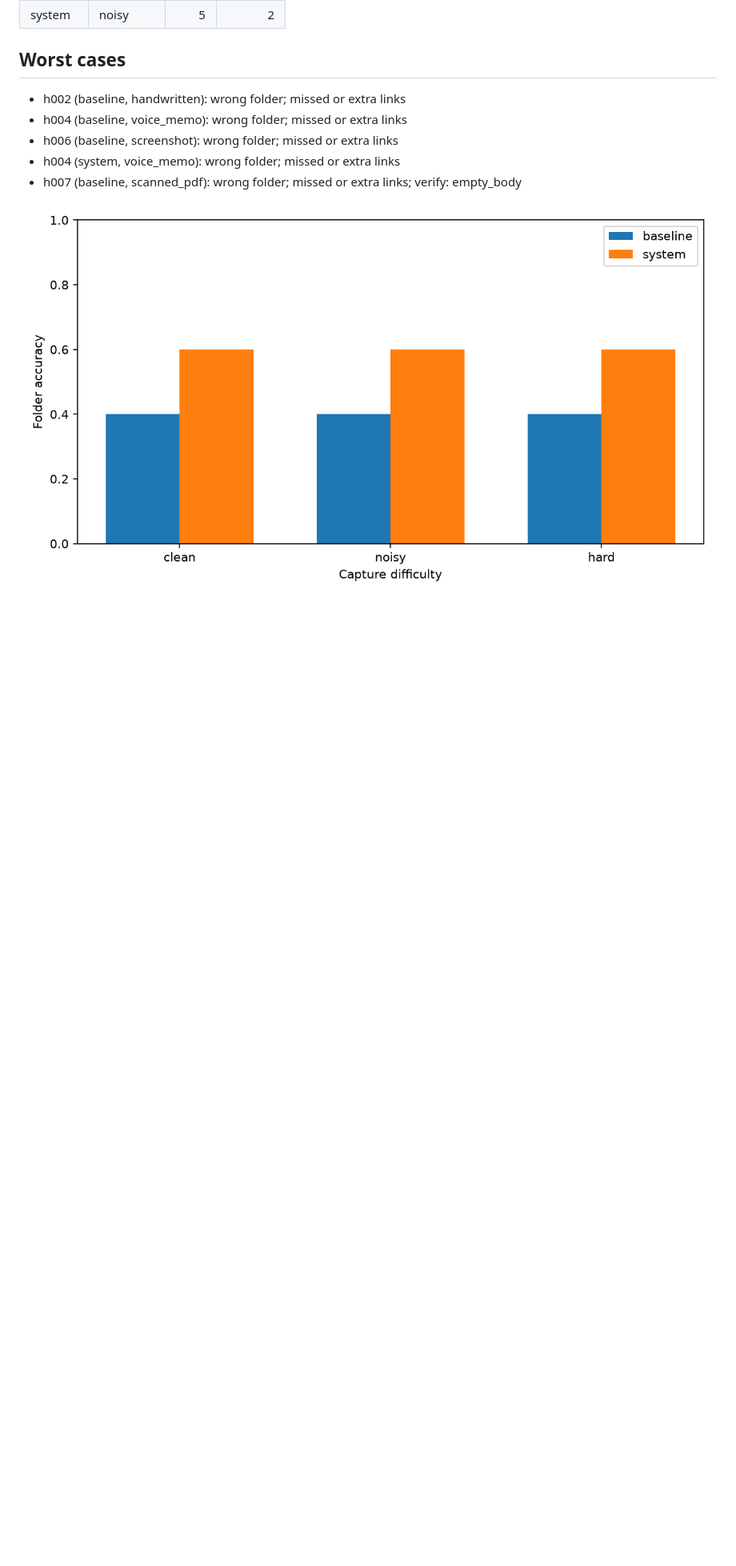
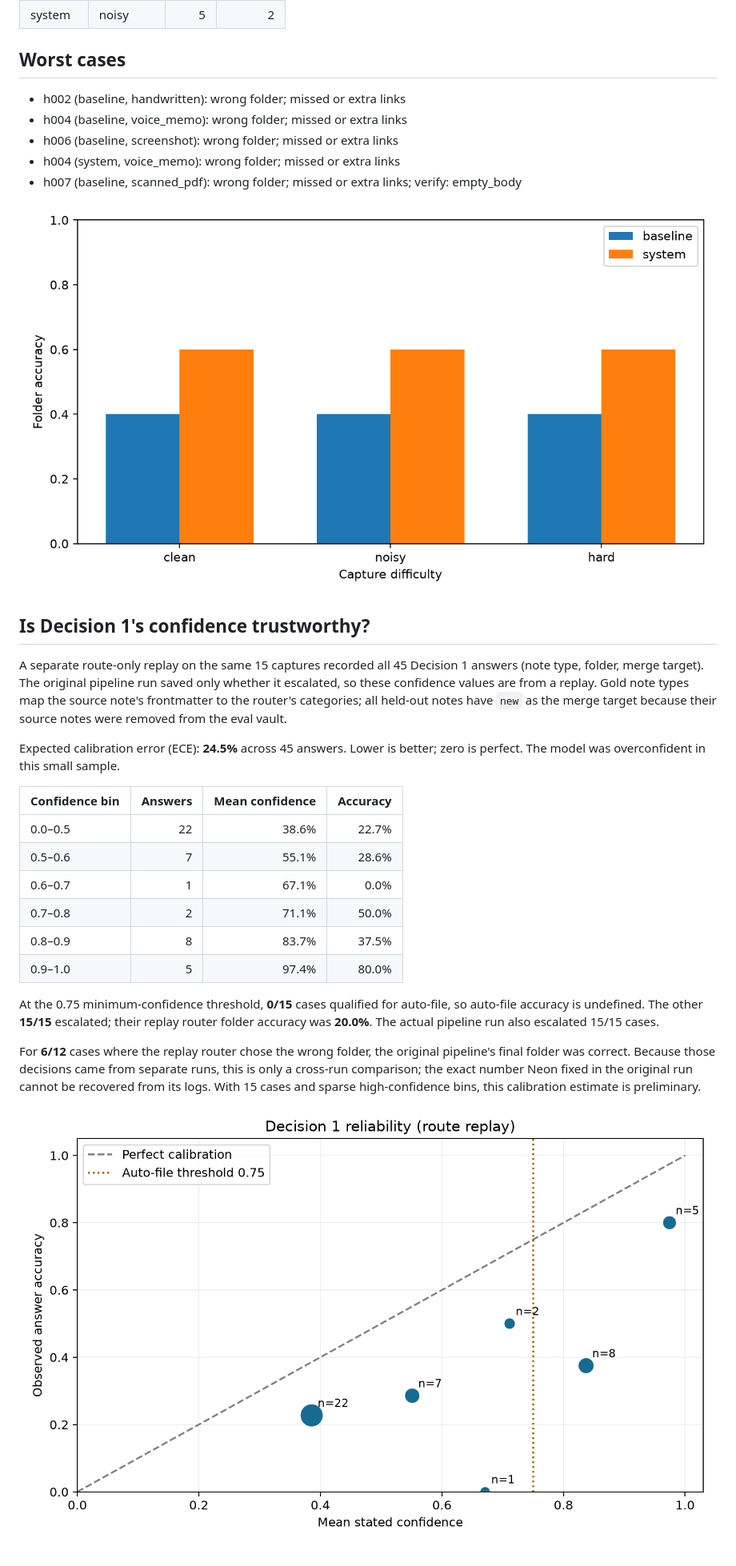
Before and after one commit to 23alcor/Commonplace, a Markdown page: eval/results/summary.md, the part around the change. Shown at 80% size. Drawn GitHub-style; pictures changed too: eval/results/calibration.png (added); blank space fills up the shorter version.

Commit message:
Measure Decision 1 calibration on held-out route replay

```diff
--- a/eval/results/summary.md
+++ b/eval/results/summary.md
@@ -40,3 +40,24 @@ Dataset: mock vault held-out copy. Scores include completed cases only; errors a
 - h007 (baseline, scanned_pdf): wrong folder; missed or extra links; verify: empty_body
 
 ![Accuracy by difficulty](accuracy_by_difficulty.png)
+
+## Is Decision 1's confidence trustworthy?
+
+A separate route-only replay on the same 15 captures recorded all 45 Decision 1 answers (note type, folder, merge target). The original pipeline run saved only whether it escalated, so these confidence values are from a replay. Gold note types map the source note's frontmatter to the router's categories; all held-out notes have `new` as the merge target because their source notes were removed from the eval vault.
+
+Expected calibration error (ECE): **24.5%** across 45 answers. Lower is better; zero is perfect. The model was overconfident in this small sample.
+
+| Confidence bin | Answers | Mean confidence | Accuracy |
+|---|---:|---:|---:|
+| 0.0–0.5 | 22 | 38.6% | 22.7% |
+| 0.5–0.6 | 7 | 55.1% | 28.6% |
+| 0.6–0.7 | 1 | 67.1% | 0.0% |
+| 0.7–0.8 | 2 | 71.1% | 50.0% |
+| 0.8–0.9 | 8 | 83.7% | 37.5% |
+| 0.9–1.0 | 5 | 97.4% | 80.0% |
+
+At the 0.75 minimum-confidence threshold, **0/15** cases qualified for auto-file, so auto-file accuracy is undefined. The other **15/15** escalated; their replay router folder accuracy was **20.0%**. The actual pipeline run also escalated 15/15 cases.
+
+For **6/12** cases where the replay router chose the wrong folder, the original pipeline's final folder was correct. Because those decisions came from separate runs, this is only a cross-run comparison; the exact number Neon fixed in the original run cannot be recovered from its logs. With 15 cases and sparse high-confidence bins, this calibration estimate is preliminary.
+
+![Decision 1 reliability](calibration.png)
```
Also changed, not shown: 1 other file.
